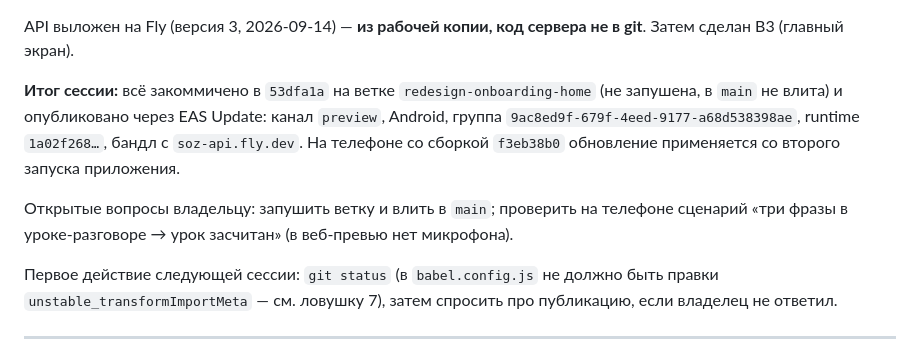
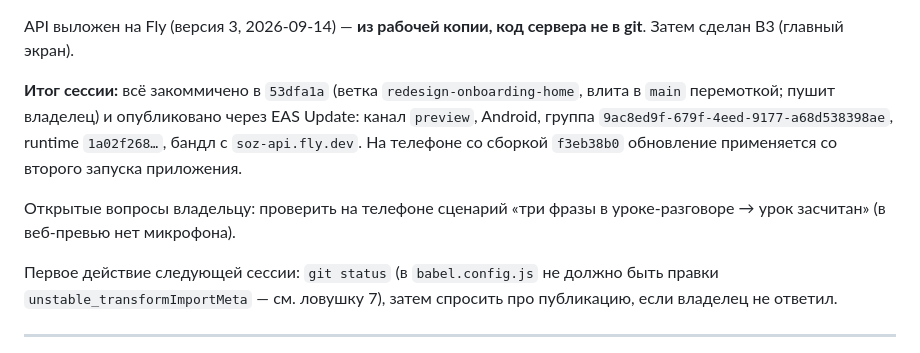
Before and after one commit to ramingit97/soz, a Markdown page: context/SESSION-2026-09-14-handoff.md, the part around the change. GitHub-like rendering.

Commit message:
Контекст: ветка редизайна влита в main
Co-Authored-By: Claude Opus 5 (1M context) <noreply@anthropic.com>
Claude-Session: https://claude.ai/code/session_01E4zBi5jhGqoiswFTsJ3sfc

```diff
--- a/context/SESSION-2026-09-14-handoff.md
+++ b/context/SESSION-2026-09-14-handoff.md
@@ -20,14 +20,13 @@
 API выложен на Fly (версия 3, 2026-09-14) — **из рабочей копии, код сервера не
 в git**. Затем сделан B3 (главный экран).
 
-**Итог сессии:** всё закоммичено в `53dfa1a` на ветке `redesign-onboarding-home`
-(не запушена, в `main` не влита) и опубликовано через EAS Update: канал `preview`,
+**Итог сессии:** всё закоммичено в `53dfa1a` (ветка `redesign-onboarding-home`,
+влита в `main` перемоткой; пушит владелец) и опубликовано через EAS Update: канал `preview`,
 Android, группа `9ac8ed9f-679f-4eed-9177-a68d538398ae`, runtime `1a02f268…`,
 бандл с `soz-api.fly.dev`. На телефоне со сборкой `f3eb38b0` обновление
 применяется со второго запуска приложения.
 
-Открытые вопросы владельцу: запушить ветку и влить в `main`; проверить на
-телефоне сценарий «три фразы в уроке-разговоре → урок засчитан» (в веб-превью нет
+Открытые вопросы владельцу: проверить на телефоне сценарий «три фразы в уроке-разговоре → урок засчитан» (в веб-превью нет
 микрофона).
 
 Первое действие следующей сессии: `git status` (в `babel.config.js` не должно
```
Also changed, not shown: context/PLAN-REDESIGN-2026-09-13.md (+1 -1 lines), context/STATUS.md (+1 -2 lines).
